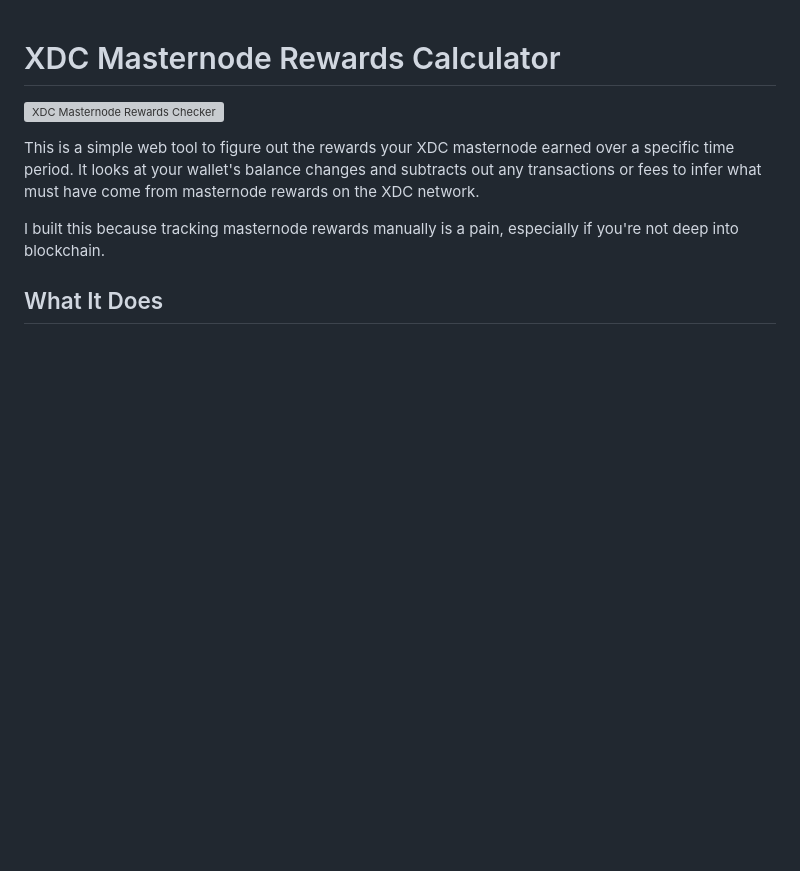
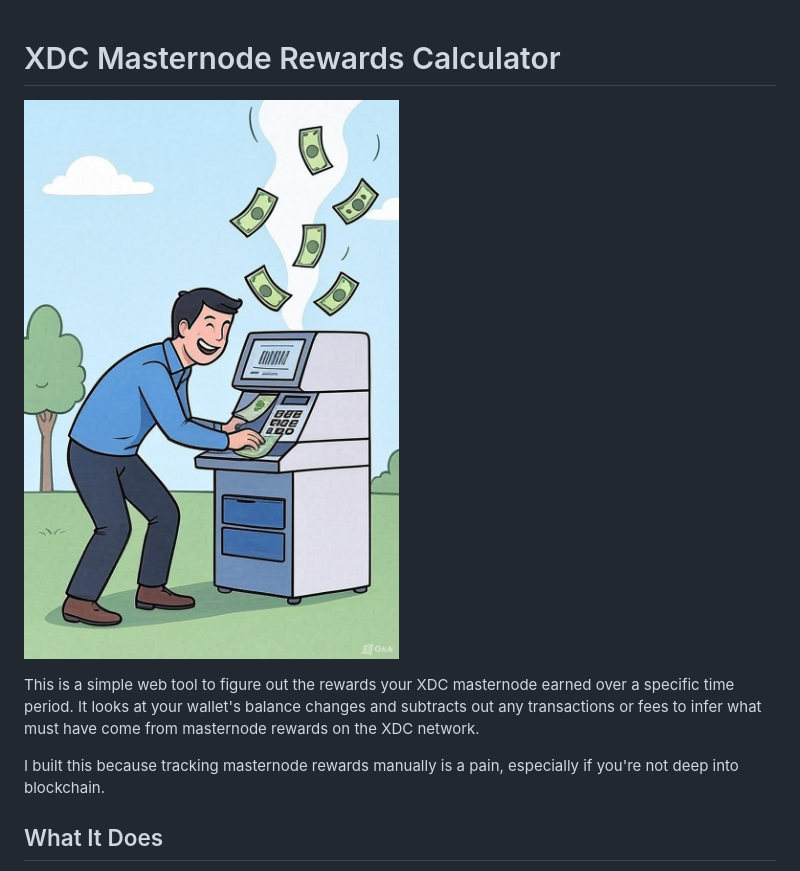
Before and after one commit to s4njk4n/XDC_Masternode_Rewards_Checker, a Markdown page: README.md, the part around the change. Drawn GitHub-style; blank space fills up the shorter version; grey boxes are pictures that could not be loaded.

```diff
--- a/README.md
+++ b/README.md
@@ -1,6 +1,6 @@
 # XDC Masternode Rewards Calculator
 
-![XDC Masternode Rewards Checker](XDC_Masternode_Rewards_Checker.jpg)
+![XDC Masternode Rewards Checker](XDC_Masternode_Rewards_Checker2.jpg)
 
 This is a simple web tool to figure out the rewards your XDC masternode earned over a specific time period. It looks at your wallet's balance changes and subtracts out any transactions or fees to infer what must have come from masternode rewards on the XDC network.
 
```
